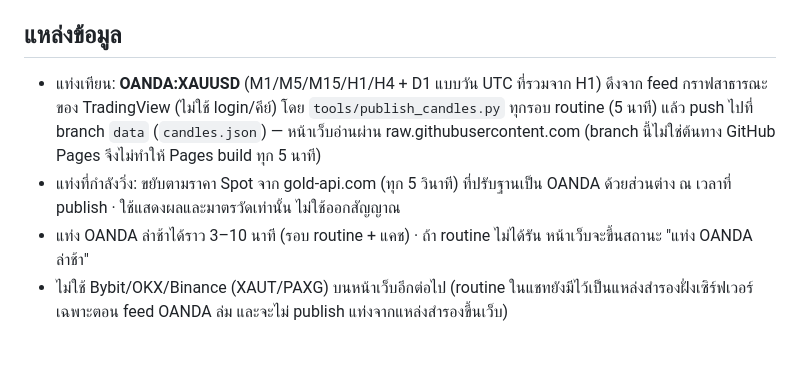
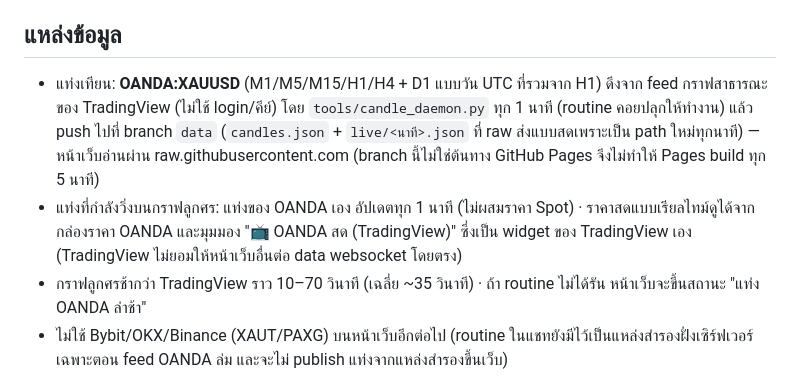
Before and after one commit to wuttiyanoppakorn-jpg/xau-signal, a Markdown page: README.md, the part around the change. Rendered like a GitHub page; blank space fills up the shorter version.

Commit message:
README: 1-minute OANDA publisher + TradingView live view

```diff
--- a/README.md
+++ b/README.md
@@ -29,9 +29,9 @@
 - widget ของ TradingView โหลดเมื่อเปิดแท็บย่อยครั้งแรกเท่านั้น · `news.json` สร้างโดย `tools/fetch_news.py` (ไม่มี API key) ซึ่ง `publish_signals.py` เรียกตอน publish (ไม่เกินทุก 10 นาที, จำกัดเวลา ~5 วินาที, ปฏิทินดึงไม่เกินชั่วโมงละครั้ง, ถ้าดึงไม่ได้ก็ publish สัญญาณต่อตามปกติ)
 
 ## แหล่งข้อมูล
-- แท่งเทียน: **OANDA:XAUUSD** (M1/M5/M15/H1/H4 + D1 แบบวัน UTC ที่รวมจาก H1) ดึงจาก feed กราฟสาธารณะของ TradingView (ไม่ใช้ login/คีย์) โดย `tools/publish_candles.py` ทุกรอบ routine (5 นาที) แล้ว push ไปที่ branch `data` (`candles.json`) — หน้าเว็บอ่านผ่าน raw.githubusercontent.com (branch นี้ไม่ใช่ต้นทาง GitHub Pages จึงไม่ทำให้ Pages build ทุก 5 นาที)
-- แท่งที่กำลังวิ่ง: ขยับตามราคา Spot จาก gold-api.com (ทุก 5 วินาที) ที่ปรับฐานเป็น OANDA ด้วยส่วนต่าง ณ เวลาที่ publish · ใช้แสดงผลและมาตรวัดเท่านั้น ไม่ใช้ออกสัญญาณ
-- แท่ง OANDA ล่าช้าได้ราว 3–10 นาที (รอบ routine + แคช) · ถ้า routine ไม่ได้รัน หน้าเว็บจะขึ้นสถานะ "แท่ง OANDA ล่าช้า"
+- แท่งเทียน: **OANDA:XAUUSD** (M1/M5/M15/H1/H4 + D1 แบบวัน UTC ที่รวมจาก H1) ดึงจาก feed กราฟสาธารณะของ TradingView (ไม่ใช้ login/คีย์) โดย `tools/candle_daemon.py` ทุก 1 นาที (routine คอยปลุกให้ทำงาน) แล้ว push ไปที่ branch `data` (`candles.json` + `live/<นาที>.json` ที่ raw ส่งแบบสดเพราะเป็น path ใหม่ทุกนาที) — หน้าเว็บอ่านผ่าน raw.githubusercontent.com (branch นี้ไม่ใช่ต้นทาง GitHub Pages จึงไม่ทำให้ Pages build ทุก 5 นาที)
+- แท่งที่กำลังวิ่งบนกราฟลูกศร: แท่งของ OANDA เอง อัปเดตทุก 1 นาที (ไม่ผสมราคา Spot) · ราคาสดแบบเรียลไทม์ดูได้จากกล่องราคา OANDA และมุมมอง "📺 OANDA สด (TradingView)" ซึ่งเป็น widget ของ TradingView เอง (TradingView ไม่ยอมให้หน้าเว็บอื่นต่อ data websocket โดยตรง)
+- กราฟลูกศรช้ากว่า TradingView ราว 10–70 วินาที (เฉลี่ย ~35 วินาที) · ถ้า routine ไม่ได้รัน หน้าเว็บจะขึ้นสถานะ "แท่ง OANDA ล่าช้า"
 - ไม่ใช้ Bybit/OKX/Binance (XAUT/PAXG) บนหน้าเว็บอีกต่อไป (routine ในแชทยังมีไว้เป็นแหล่งสำรองฝั่งเซิร์ฟเวอร์เฉพาะตอน feed OANDA ล่ม และจะไม่ publish แท่งจากแหล่งสำรองขึ้นเว็บ)
 
 ## ผลทดสอบย้อนหลัง (สรุปตรงๆ)
```
